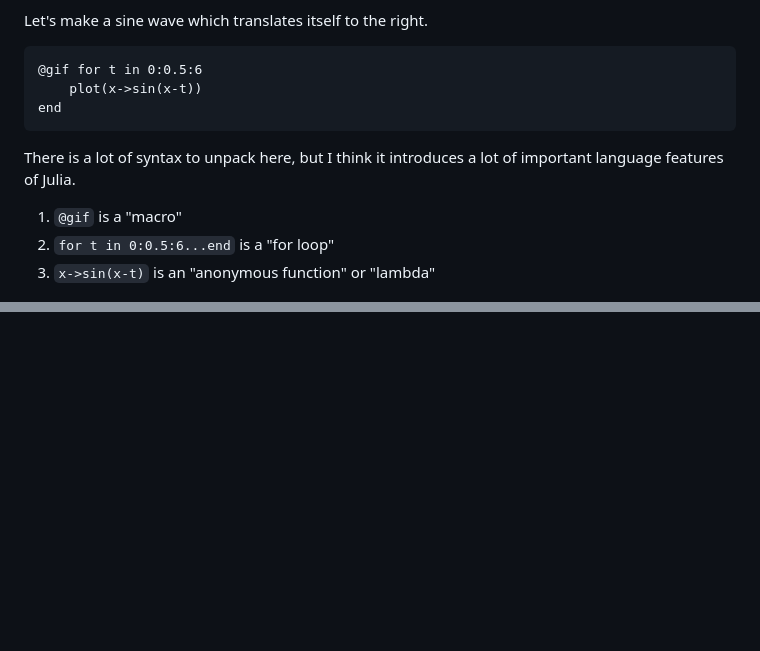
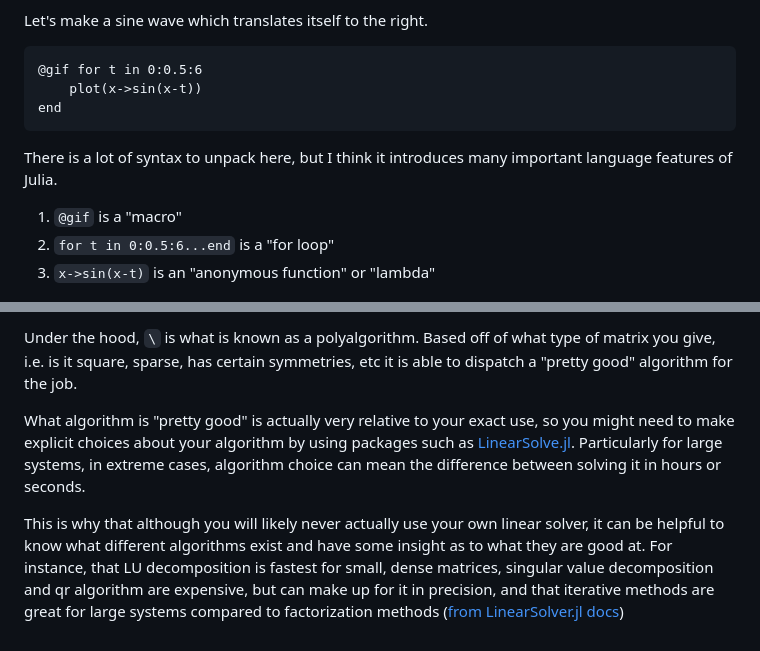
Before and after one commit to kathesch/JuliaTutorial.jl, a Markdown page: docs/src/index.md, 2 parts joined by grey strips. Drawn GitHub-style; blank space fills up the shorter version.

````diff
--- a/docs/src/index.md
+++ b/docs/src/index.md
@@ -201,7 +201,7 @@ Let's make a sine wave which translates itself to the right.
 end
 ```
 
-There is a lot of syntax to unpack here, but I think it introduces a lot of important language features of Julia.
+There is a lot of syntax to unpack here, but I think it introduces many important language features of Julia.
 
  1. `@gif` is a "macro"
  2. `for t in 0:0.5:6...end` is a "for loop"
@@ -377,0 +426,5 @@ This was one of the earliest formal uses of something like a computer algorithm
+Under the hood, `\` is what is known as a polyalgorithm. Based off of what type of matrix you give, i.e. is it square, sparse, has certain symmetries, etc it is able to dispatch a "pretty good" algorithm for the job.
+
+What algorithm is "pretty good" is actually very relative to your exact use, so you might need to make explicit choices about your algorithm by using packages such as [LinearSolve.jl](http://linearsolve.sciml.ai/stable/solvers/solvers/). Particularly for large systems, in extreme cases, algorithm choice can mean the difference between solving it in hours or seconds.
+
+This is why that although you will likely never actually use your own linear solver, it can be helpful to know what different algorithms exist and have some insight as to what they are good at. For instance, that LU decomposition is fastest for small, dense matrices, singular value decomposition and qr algorithm are expensive, but can make up for it in precision, and that iterative methods are great for large systems compared to factorization methods ([from LinearSolver.jl docs](http://linearsolve.sciml.ai/stable/solvers/solvers/))
````
Also changed, not shown: other parts of docs/src/index.md (+51 -3 lines), docs/src/2022-09-29-06-22-00.png (added), 1 other file.
